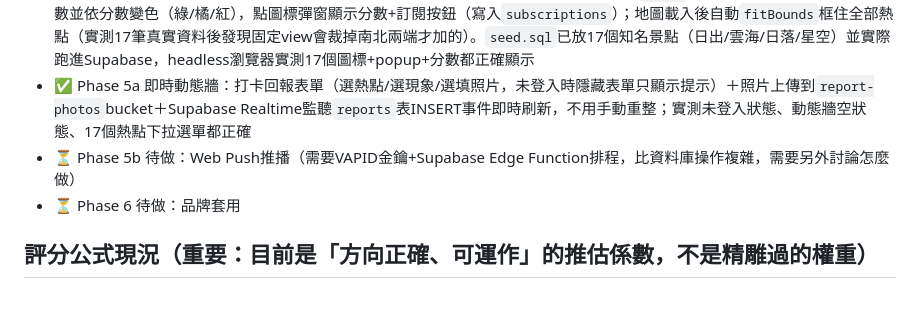
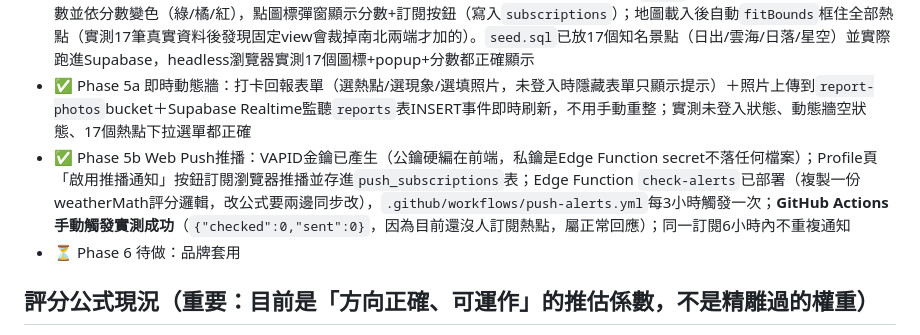
Before and after one commit to fullmodel-star/lightcatcher, a Markdown page: README.md, the part around the change. GitHub-like rendering; blank space fills up the shorter version.

Commit message:
README記錄Phase5b推播管線實測成功

```diff
--- a/README.md
+++ b/README.md
@@ -12,7 +12,7 @@
 - ✅ Phase 3 後端：Supabase 專案（org `Ridgeline-Lab`，雪梨機房，URL `ejqdyozjpewjwtnqohqd.supabase.co`）建好，4張表+RLS+Storage bucket(`report-photos`)都已建立並實測；`supabaseClient.js` 接好 SDK；Profile 頁做了 Email magic-link 登入/登出，登入時自動 upsert 一筆 `profiles`；GitHub repo `fullmodel-star/lightcatcher`（公開）已建立並push，`.github\workflows\keepalive.yml` 免費保活排程已實測跑過一次（手動觸發回應HTTP 200），確認每3天會自動執行
 - ✅ Phase 4 地圖探索：Leaflet+OSM圖磚（vendor複製自401，不重新下載）；地圖載入`spots`表，即時算每個熱點的機率分數並依分數變色（綠/橘/紅），點圖標彈窗顯示分數+訂閱按鈕（寫入`subscriptions`）；地圖載入後自動`fitBounds`框住全部熱點（實測17筆真實資料後發現固定view會裁掉南北兩端才加的）。`seed.sql`已放17個知名景點（日出/雲海/日落/星空）並實際跑進Supabase，headless瀏覽器實測17個圖標+popup+分數都正確顯示
 - ✅ Phase 5a 即時動態牆：打卡回報表單（選熱點/選現象/選填照片，未登入時隱藏表單只顯示提示）＋照片上傳到`report-photos`bucket＋Supabase Realtime監聽`reports`表INSERT事件即時刷新，不用手動重整；實測未登入狀態、動態牆空狀態、17個熱點下拉選單都正確
-- ⏳ Phase 5b 待做：Web Push推播（需要VAPID金鑰+Supabase Edge Function排程，比資料庫操作複雜，需要另外討論怎麼做）
+- ✅ Phase 5b Web Push推播：VAPID金鑰已產生（公鑰硬編在前端，私鑰是Edge Function secret不落任何檔案）；Profile頁「啟用推播通知」按鈕訂閱瀏覽器推播並存進`push_subscriptions`表；Edge Function `check-alerts`已部署（複製一份weatherMath評分邏輯，改公式要兩邊同步改），`.github/workflows/push-alerts.yml`每3小時觸發一次；**GitHub Actions手動觸發實測成功**（`{"checked":0,"sent":0}`，因為目前還沒人訂閱熱點，屬正常回應）；同一訂閱6小時內不重複通知
 - ⏳ Phase 6 待做：品牌套用
 
 ## 評分公式現況（重要：目前是「方向正確、可運作」的推估係數，不是精雕過的權重）
```
